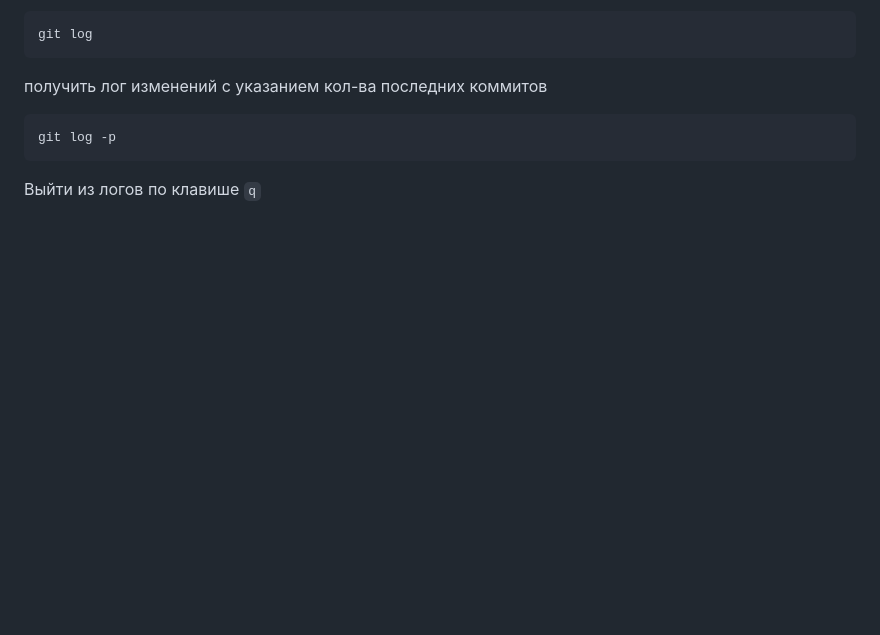
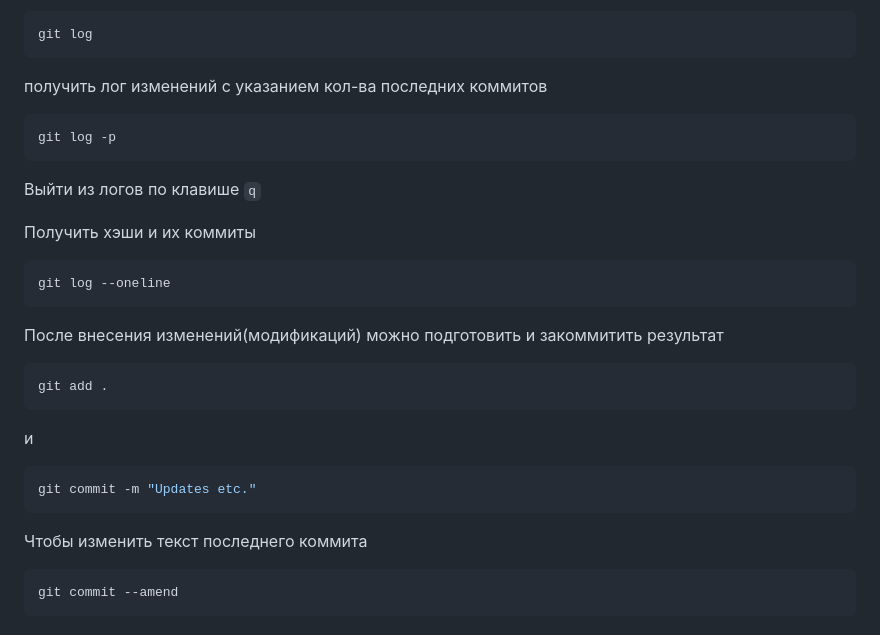
Before and after one commit to Podmihonuh/Myrepository, a Markdown page: MarkdownAndBash/Git.md, the part around the change. GitHub-like rendering; blank space fills up the shorter version.

Commit message:
nah it's Git.md

````diff
--- a/MarkdownAndBash/Git.md
+++ b/MarkdownAndBash/Git.md
@@ -107,3 +107,20 @@ git log
 git log -p
 ```
 Выйти из логов по клавише `q`
+
+Получить хэши и их коммиты
+```shell
+git log --oneline
+```
+После внесения изменений(модификаций) можно подготовить и закоммитить результат
+```shell
+git add .
+```
+и
+```shell
+git commit -m "Updates etc."
+```
+Чтобы изменить текст последнего коммита
+```shell
+git commit --amend
+```
````
